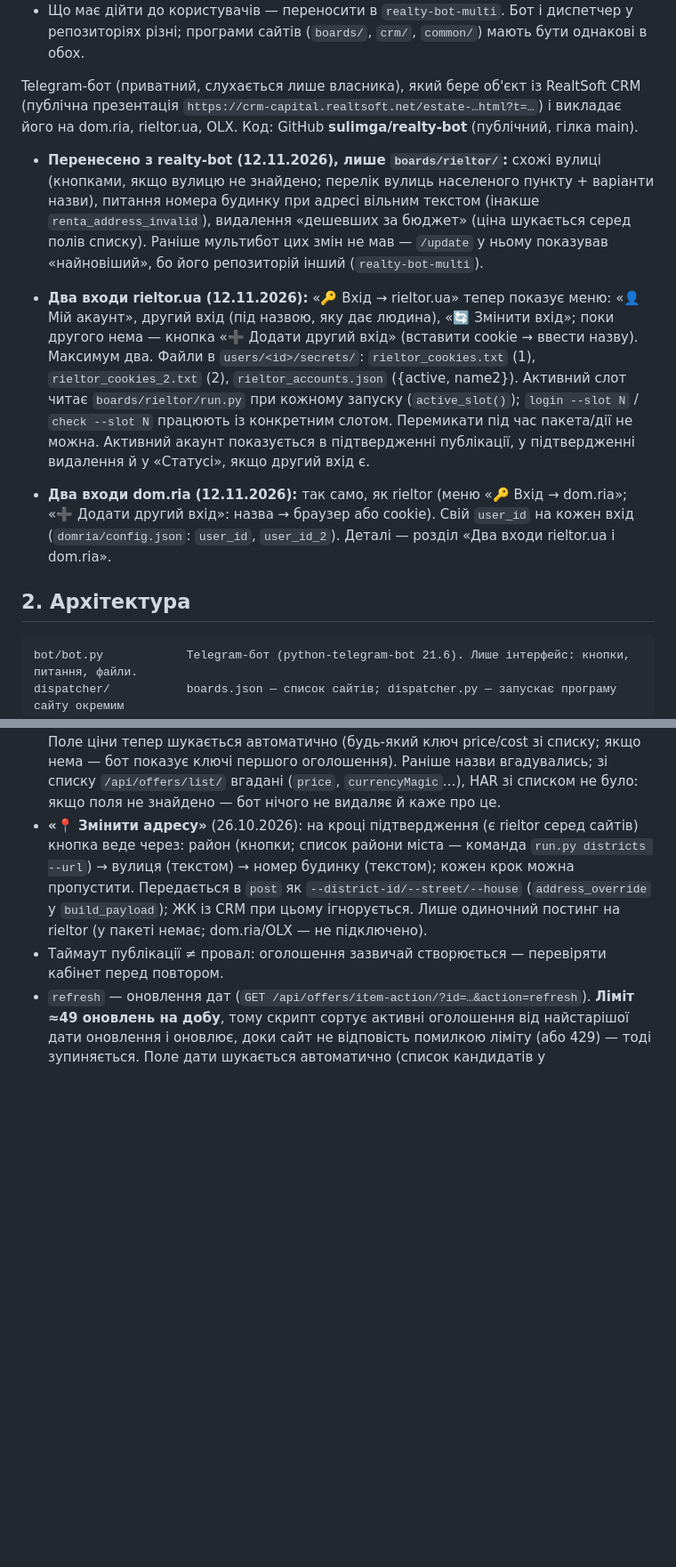
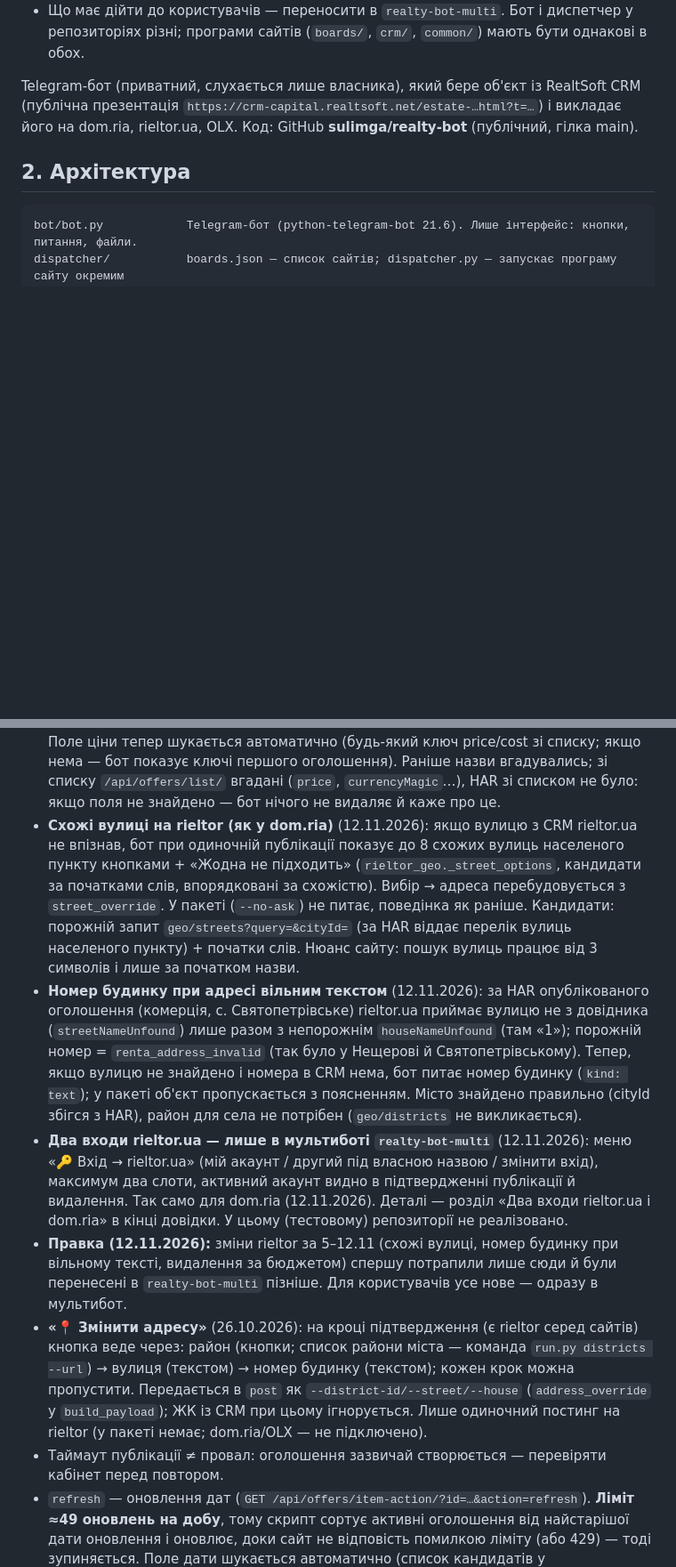
Before and after one commit to sulimga/realty-bot, a Markdown page: docs/PROJECT_CONTEXT.md, 2 parts joined by grey strips. Shown at 89% size. Rendered like a GitHub page; blank space fills up the shorter version.

Commit message:
Довідка: повернуто версію тестового репо (з розділами rieltor), пошук ARM без API-ключа
Co-Authored-By: Claude Opus 5.5 <noreply@anthropic.com>
Claude-Session: https://claude.ai/code/session_016BepWUHrjE2GDkYkWWm53x

````diff
--- a/docs/PROJECT_CONTEXT.md
+++ b/docs/PROJECT_CONTEXT.md
@@ -18,20 +18,6 @@
 Telegram-бот (приватний, слухається лише власника), який бере об'єкт із RealtSoft CRM
 (публічна презентація `https://crm-capital.realtsoft.net/estate-…html?t=…`) і викладає
 його на dom.ria, rieltor.ua, OLX. Код: GitHub **sulimga/realty-bot** (публічний, гілка main).
-
-- **Перенесено з realty-bot (12.11.2026), лише `boards/rieltor/`:** схожі вулиці (кнопками, якщо вулицю не знайдено; перелік вулиць
-  населеного пункту + варіанти назви), питання номера будинку при адресі вільним текстом (інакше `renta_address_invalid`),
-  видалення «дешевших за бюджет» (ціна шукається серед полів списку). Раніше мультибот цих змін не мав — `/update` у ньому
-  показував «найновіший», бо його репозиторій інший (`realty-bot-multi`).
-
-- **Два входи rieltor.ua (12.11.2026):** «🔑 Вхід → rieltor.ua» тепер показує меню: «👤 Мій акаунт», другий вхід (під назвою, яку
-  дає людина), «🔄 Змінити вхід»; поки другого нема — кнопка «➕ Додати другий вхід» (вставити cookie → ввести назву).
-  Максимум два. Файли в `users/<id>/secrets/`: `rieltor_cookies.txt` (1), `rieltor_cookies_2.txt` (2),
-  `rieltor_accounts.json` ({active, name2}). Активний слот читає `boards/rieltor/run.py` при кожному запуску
-  (`active_slot()`); `login --slot N` / `check --slot N` працюють із конкретним слотом. Перемикати під час пакета/дії не можна.
-  Активний акаунт показується в підтвердженні публікації, у підтвердженні видалення й у «Статусі», якщо другий вхід є.
-- **Два входи dom.ria (12.11.2026):** так само, як rieltor (меню «🔑 Вхід → dom.ria»; «➕ Додати другий вхід»: назва → браузер або
-  cookie). Свій `user_id` на кожен вхід (`domria/config.json`: `user_id`, `user_id_2`). Деталі — розділ «Два входи rieltor.ua і dom.ria».
 
 ## 2. Архітектура
 ```
@@ -310,6 +296,21 @@ URL-патерн і інший cookie, ніж публічна презента
   (не рівною). Беруться лише оголошення в $ (`currencyMagic=2`); без ціни/в іншій валюті — пропускаються (бот пише
   скільки). ⚠️ Поле ціни тепер шукається автоматично (будь-який ключ price/cost зі списку; якщо нема — бот показує ключі першого оголошення). Раніше назви вгадувались; зі списку `/api/offers/list/` вгадані (`price`, `currencyMagic`…), HAR зі списком
   не було: якщо поля не знайдено — бот нічого не видаляє й каже про це.
+- **Схожі вулиці на rieltor (як у dom.ria)** (12.11.2026): якщо вулицю з CRM rieltor.ua не впізнав, бот при одиночній
+  публікації показує до 8 схожих вулиць населеного пункту кнопками + «Жодна не підходить»
+  (`rieltor_geo._street_options`, кандидати за початками слів, впорядковані за схожістю). Вибір → адреса перебудовується
+  з `street_override`. У пакеті (`--no-ask`) не питає, поведінка як раніше. Кандидати: порожній запит `geo/streets?query=&cityId=` (за HAR віддає перелік вулиць населеного пункту) + початки слів.
+  Нюанс сайту: пошук вулиць працює від 3 символів і лише за початком назви.
+- **Номер будинку при адресі вільним текстом** (12.11.2026): за HAR опублікованого оголошення (комерція, с. Святопетрівське)
+  rieltor.ua приймає вулицю не з довідника (`streetNameUnfound`) лише разом з непорожнім `houseNameUnfound` (там «1»);
+  порожній номер = `renta_address_invalid` (так було у Нещерові й Святопетрівському). Тепер, якщо вулицю не знайдено
+  і номера в CRM нема, бот питає номер будинку (`kind: text`); у пакеті об'єкт пропускається з поясненням.
+  Місто знайдено правильно (cityId збігся з HAR), район для села не потрібен (`geo/districts` не викликається).
+- **Два входи rieltor.ua — лише в мультиботі `realty-bot-multi`** (12.11.2026): меню «🔑 Вхід → rieltor.ua» (мій акаунт / другий
+  під власною назвою / змінити вхід), максимум два слоти, активний акаунт видно в підтвердженні публікації й видалення.
+  Так само для dom.ria (12.11.2026). Деталі — розділ «Два входи rieltor.ua і dom.ria» в кінці довідки. У цьому (тестовому) репозиторії не реалізовано.
+- **Правка (12.11.2026):** зміни rieltor за 5–12.11 (схожі вулиці, номер будинку при вільному тексті, видалення за бюджетом)
+  спершу потрапили лише сюди й були перенесені в `realty-bot-multi` пізніше. Для користувачів усе нове — одразу в мультибот.
 - **«📍 Змінити адресу»** (26.10.2026): на кроці підтвердження (є rieltor серед сайтів) кнопка веде
   через: район (кнопки; список райони міста — команда `run.py districts --url`) → вулиця (текстом) →
   номер будинку (текстом); кожен крок можна пропустити. Передається в `post` як `--district-id/--street/--house`
````
Also changed, not shown: other parts of docs/PROJECT_CONTEXT.md (+1 -1 lines).
